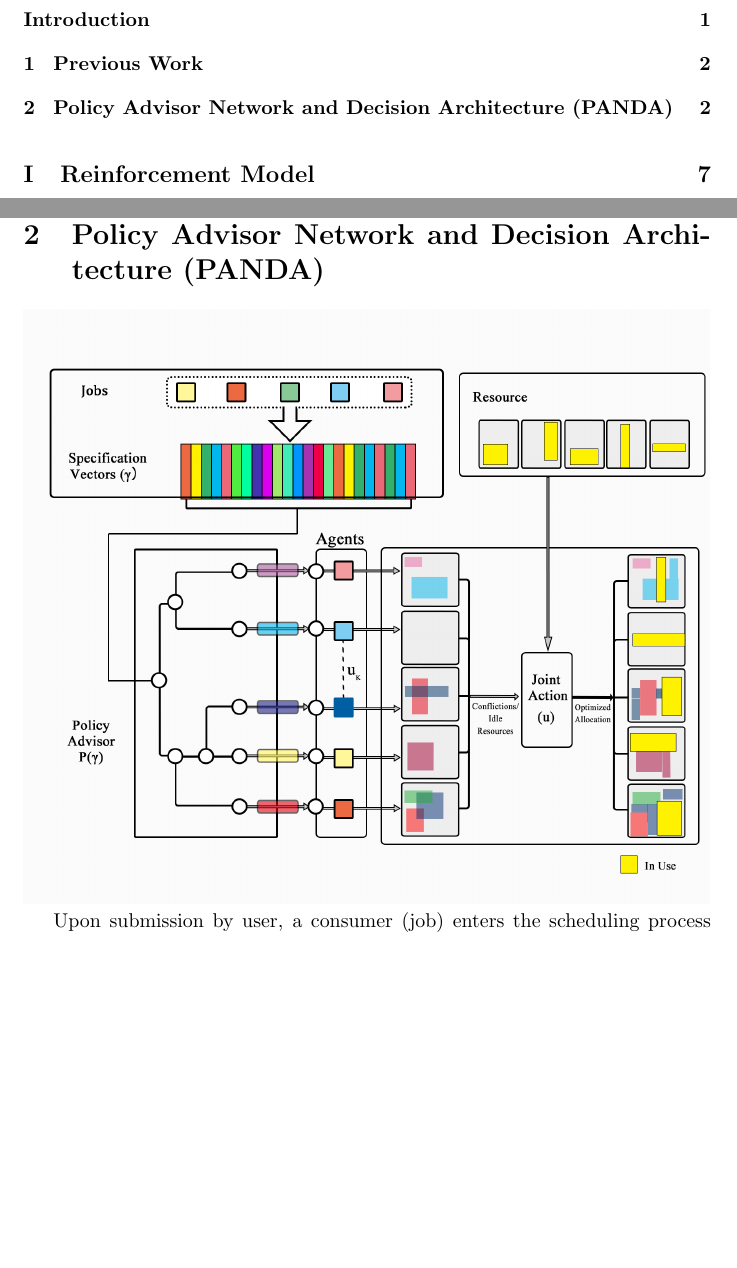
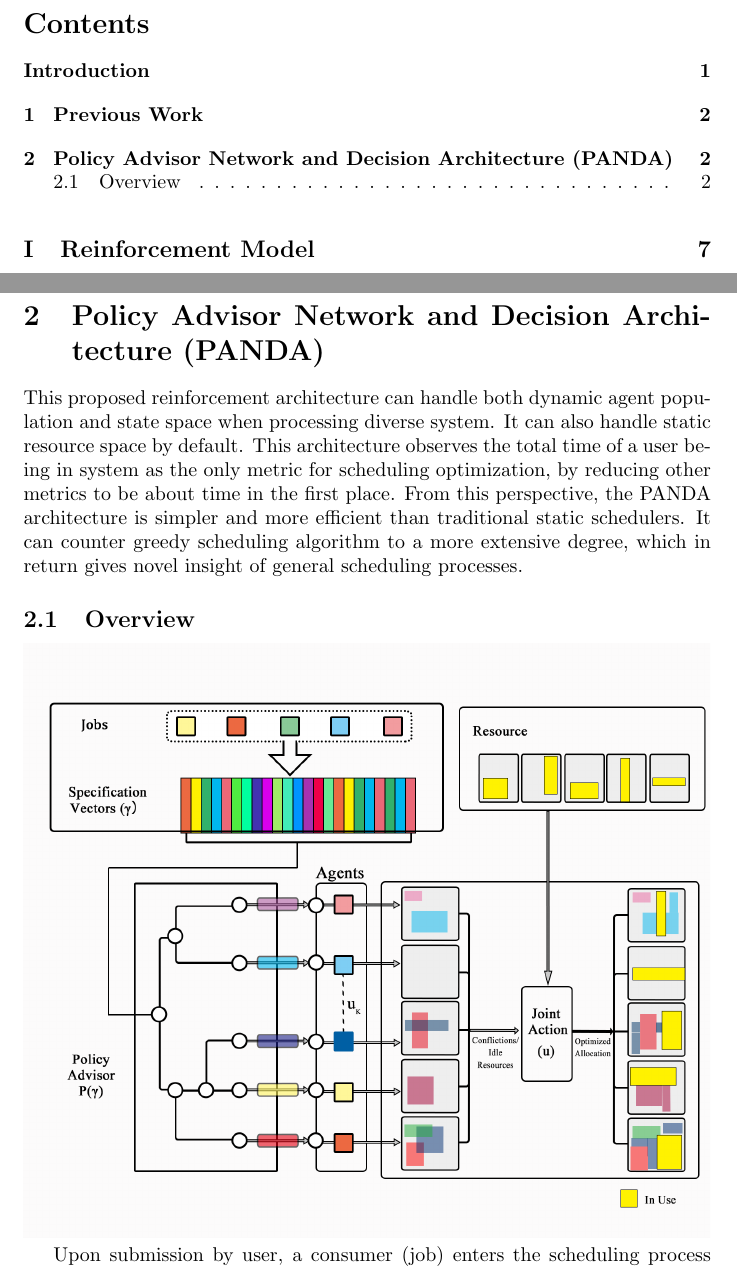
Before and after one commit to ComputeCoin/Scheduler, a LaTeX paper (documentation/Scheduler.tex): two parts of pages 2 and 4 of 11, joined at a grey line, cut at the place of the change, the shorter picture padded with empty space. Compiled offline with pdfLaTeX.

Commit message:
updated PANDA intro

```diff
--- a/documentation/Scheduler.tex
+++ b/documentation/Scheduler.tex
@@ -119,6 +119,10 @@
 
 	\section{Policy Advisor Network and Decision Architecture (PANDA)}
 
+	This proposed reinforcement architecture can handle both dynamic agent population and state space when processing diverse system. It can also handle static resource space by default. This architecture observes the total time of a user being in system as the only metric for scheduling optimization, by reducing other metrics to be about time in the first place. From this perspective, the PANDA architecture is simpler and more efficient than traditional static schedulers. It can counter greedy scheduling algorithm to a more extensive degree, which in return gives novel insight of general scheduling processes.
+
+		\subsection{Overview}
+
 	%\addpic{figures/Intro-General.jpg}
 
 	%\addpic{figures/all-process.jpg}
```
